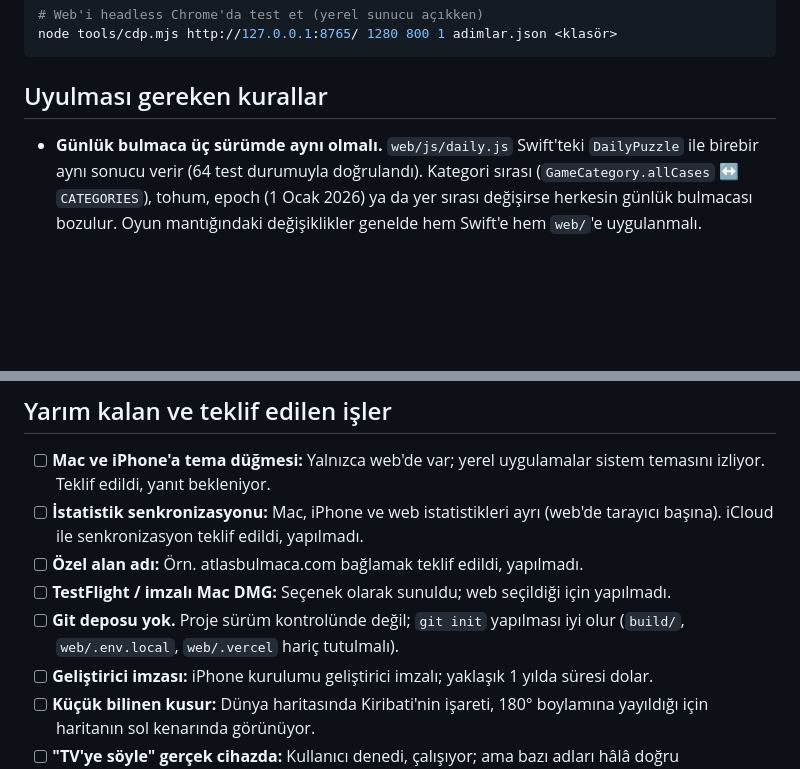
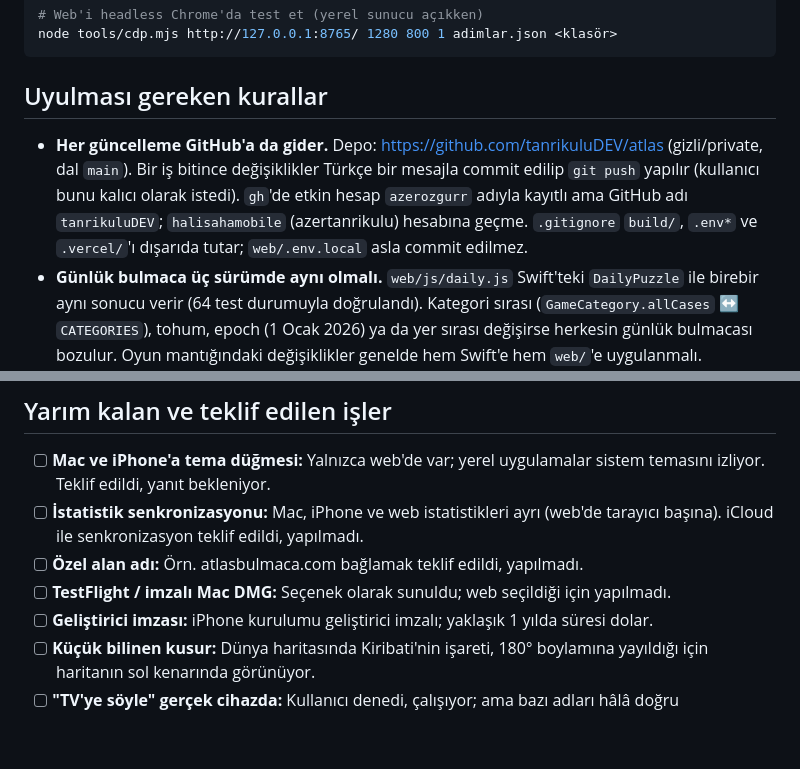
Before and after one commit to tanrikuluDEV/atlas, a Markdown page: CLAUDE.md, 2 parts joined by grey strips. Drawn GitHub-style; blank space fills up the shorter version.

Commit message:
CLAUDE.md: GitHub deposu kuralı eklendi

```diff
--- a/CLAUDE.md
+++ b/CLAUDE.md
@@ -74,6 +74,7 @@ node tools/cdp.mjs http://127.0.0.1:8765/ 1280 800 1 adimlar.json <klasör>
 
 ## Uyulması gereken kurallar
 
+- **Her güncelleme GitHub'a da gider.** Depo: https://github.com/tanrikuluDEV/atlas (gizli/private, dal `main`). Bir iş bitince değişiklikler Türkçe bir mesajla commit edilip `git push` yapılır (kullanıcı bunu kalıcı olarak istedi). `gh`'de etkin hesap `azerozgurr` adıyla kayıtlı ama GitHub adı `tanrikuluDEV`; `halisahamobile` (azertanrikulu) hesabına geçme. `.gitignore` `build/`, `.env*` ve `.vercel/`'ı dışarıda tutar; `web/.env.local` asla commit edilmez.
 - **Günlük bulmaca üç sürümde aynı olmalı.** `web/js/daily.js` Swift'teki `DailyPuzzle` ile birebir aynı sonucu verir (64 test durumuyla doğrulandı). Kategori sırası (`GameCategory.allCases` ↔ `CATEGORIES`), tohum, epoch (1 Ocak 2026) ya da yer sırası değişirse herkesin günlük bulmacası bozulur. Oyun mantığındaki değişiklikler genelde hem Swift'e hem `web/`'e uygulanmalı.
 - **Türkiye için eski anahtarlar korunur:** istatistik anahtarı `stats` / `stats.practice`, günlük kayıt anahtarı `daily.<gün>` (kullanıcının mevcut istatistikleri bunlarda).
 - **Web her yayında:** `web/js/version.js` içindeki `VERSION` ve `web/sw.js` içindeki `CACHE` (`atlas-vN`) birlikte artırılır. Veri dosyaları `?v=VERSION` ile istenir (eskiden `data/` 24 saat önbellekleniyordu ve dönen kullanıcılar eski `world.json` yüzünden ülke adlarını Türkçe görüyordu). Sayfa, yeni service worker devreye girince kendini yeniler; Ayarlar'da sürüm görünür. Şu an: Sürüm 11. `npx vercel deploy` ilk denemede ara sıra `"status": "error"` veriyor; tekrar denemek yetiyor (canlı `VERSION`'ı curl ile doğrula).
@@ -154,7 +155,6 @@ node tools/cdp.mjs http://127.0.0.1:8765/ 1280 800 1 adimlar.json <klasör>
 - [ ] **İstatistik senkronizasyonu:** Mac, iPhone ve web istatistikleri ayrı (web'de tarayıcı başına). iCloud ile senkronizasyon teklif edildi, yapılmadı.
 - [ ] **Özel alan adı:** Örn. atlasbulmaca.com bağlamak teklif edildi, yapılmadı.
 - [ ] **TestFlight / imzalı Mac DMG:** Seçenek olarak sunuldu; web seçildiği için yapılmadı.
-- [ ] **Git deposu yok.** Proje sürüm kontrolünde değil; `git init` yapılması iyi olur (`build/`, `web/.env.local`, `web/.vercel` hariç tutulmalı).
 - [ ] **Geliştirici imzası:** iPhone kurulumu geliştirici imzalı; yaklaşık 1 yılda süresi dolar.
 - [ ] **Küçük bilinen kusur:** Dünya haritasında Kiribati'nin işareti, 180° boylamına yayıldığı için haritanın sol kenarında görünüyor.
 - [ ] **"TV'ye söyle" gerçek cihazda:** Kullanıcı denedi, çalışıyor; ama bazı adları hâlâ doğru algılamadığını söyledi. İki aşamada iyileştirildi (ses oturumu/titreşim, sonra çift tanıyıcı + özel dil modeli + güçlü eşleştirme). Cihazda özel modelin Türkçe için çalışıp çalışmadığı (cihazda tanıma desteği) denenemedi; geri bildirim bekleniyor.
```
